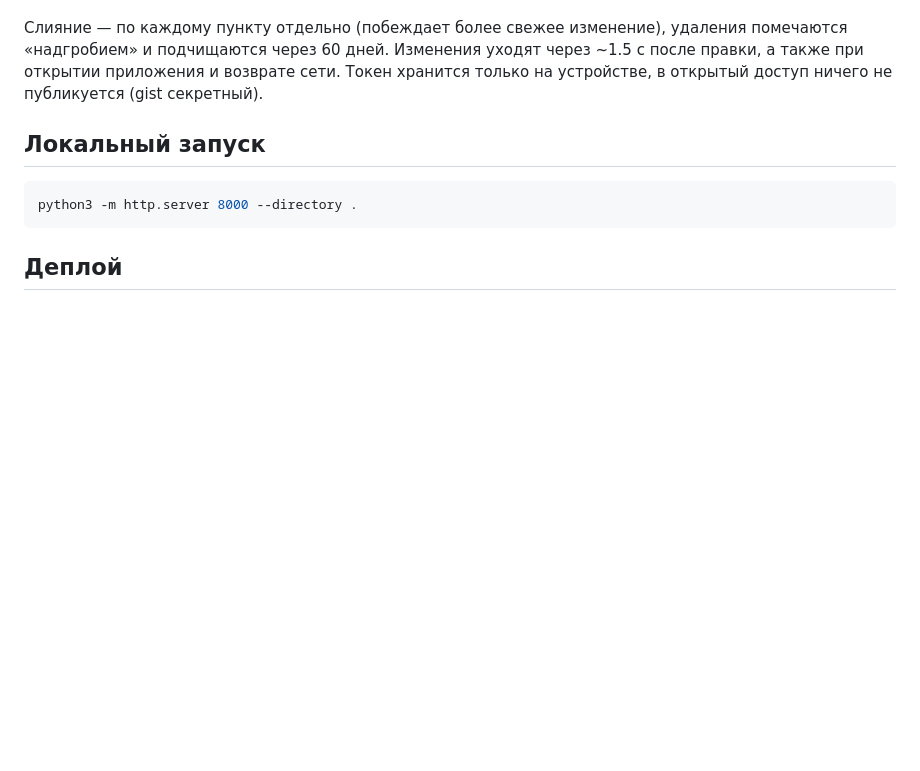
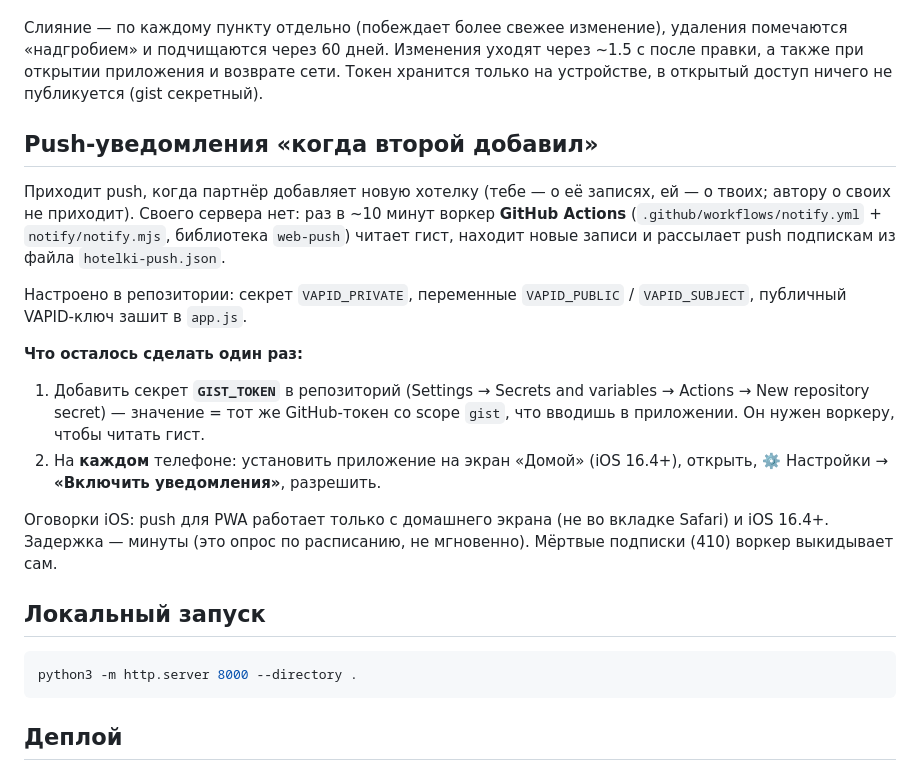
Before and after one commit to buzulutskiy/hotelki, a Markdown page: README.md, the part around the change. Rendered like a GitHub page; blank space fills up the shorter version.

Commit message:
README: раздел про push-уведомления и шаг с GIST_TOKEN
Co-Authored-By: Claude Opus 4.8 <noreply@anthropic.com>

````diff
--- a/README.md
+++ b/README.md
@@ -21,6 +21,17 @@
 
 Слияние — по каждому пункту отдельно (побеждает более свежее изменение), удаления помечаются «надгробием» и подчищаются через 60 дней. Изменения уходят через ~1.5 с после правки, а также при открытии приложения и возврате сети. Токен хранится только на устройстве, в открытый доступ ничего не публикуется (gist секретный).
 
+## Push-уведомления «когда второй добавил»
+Приходит push, когда партнёр добавляет новую хотелку (тебе — о её записях, ей — о твоих; автору о своих не приходит). Своего сервера нет: раз в ~10 минут воркер **GitHub Actions** (`.github/workflows/notify.yml` + `notify/notify.mjs`, библиотека `web-push`) читает гист, находит новые записи и рассылает push подпискам из файла `hotelki-push.json`.
+
+Настроено в репозитории: секрет `VAPID_PRIVATE`, переменные `VAPID_PUBLIC` / `VAPID_SUBJECT`, публичный VAPID-ключ зашит в `app.js`.
+
+**Что осталось сделать один раз:**
+1. Добавить секрет **`GIST_TOKEN`** в репозиторий (Settings → Secrets and variables → Actions → New repository secret) — значение = тот же GitHub-токен со scope `gist`, что вводишь в приложении. Он нужен воркеру, чтобы читать гист.
+2. На **каждом** телефоне: установить приложение на экран «Домой» (iOS 16.4+), открыть, ⚙️ Настройки → **«Включить уведомления»**, разрешить.
+
+Оговорки iOS: push для PWA работает только с домашнего экрана (не во вкладке Safari) и iOS 16.4+. Задержка — минуты (это опрос по расписанию, не мгновенно). Мёртвые подписки (410) воркер выкидывает сам.
+
 ## Локальный запуск
 ```bash
 python3 -m http.server 8000 --directory .
````
